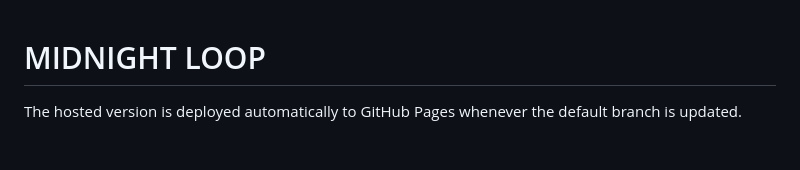
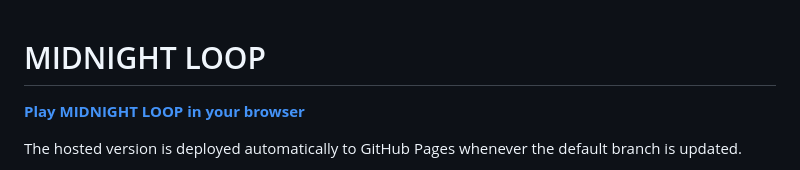
Before and after one commit to WussupLee/midnight-loop-highway-racer, a Markdown page: README.md, the part around the change. Rendered like a GitHub page; blank space fills up the shorter version.

Commit message:
Add hosted game link

```diff
--- a/README.md
+++ b/README.md
@@ -1,4 +1,6 @@
 # MIDNIGHT LOOP
+
+**[Play MIDNIGHT LOOP in your browser](https://wussuplee.github.io/midnight-loop-highway-racer/)**
 
 The hosted version is deployed automatically to GitHub Pages whenever the default branch is updated.
 
```
